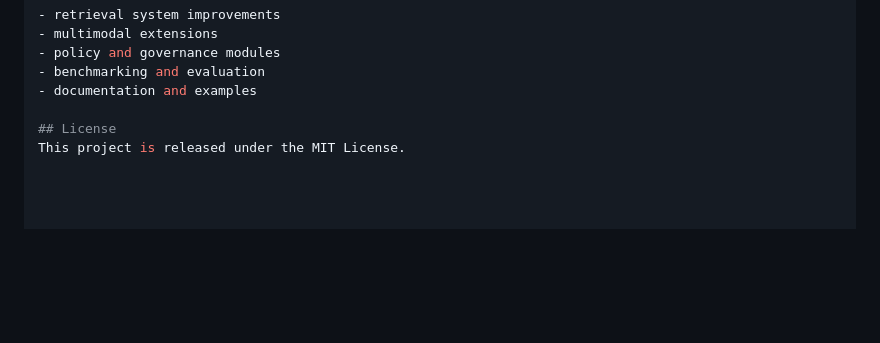
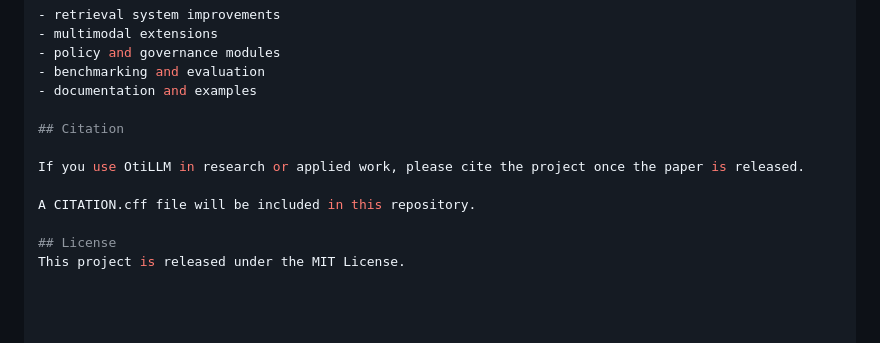
Before and after one commit to OtiEdema/OtiLLM, a Markdown page: README.md, the part around the change. Drawn GitHub-style; blank space fills up the shorter version.

Commit message:
Update README.md
readme update

```diff
--- a/README.md
+++ b/README.md
@@ -304,5 +304,11 @@ Areas of interest include:
 - benchmarking and evaluation
 - documentation and examples
 
+## Citation
+
+If you use OtiLLM in research or applied work, please cite the project once the paper is released.
+
+A CITATION.cff file will be included in this repository.
+
 ## License
 This project is released under the MIT License.
```
